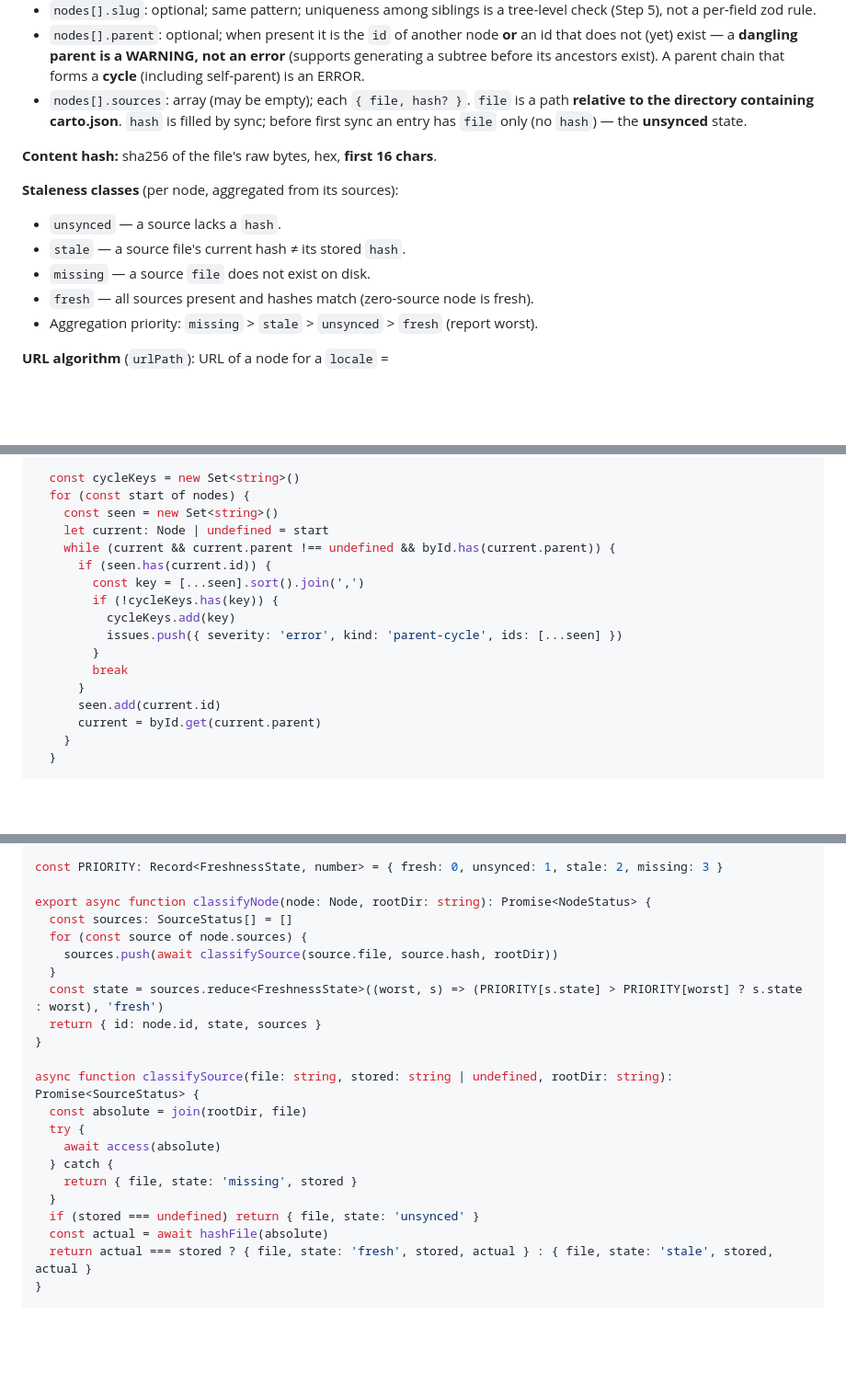
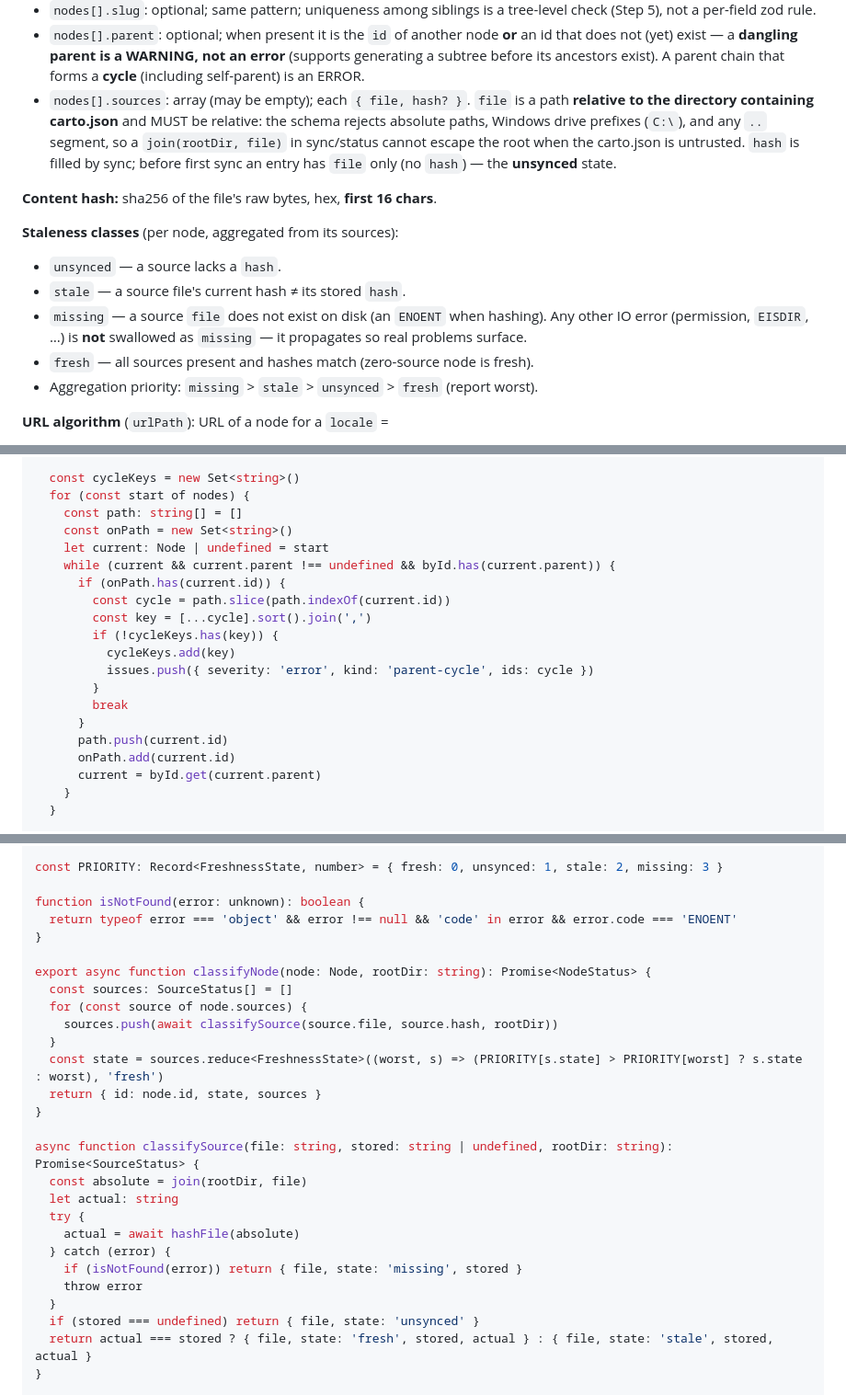
Before and after one commit to 5u4/carto, a Markdown page: plans/002-core-package.md, 3 parts joined by grey strips. Shown at 92% size. Drawn GitHub-style; blank space fills up the shorter version.

Commit message:
docs(plans): sync 002 core plan with review-round hardening fixes

```diff
--- a/plans/002-core-package.md
+++ b/plans/002-core-package.md
@@ -140,16 +140,20 @@ repo forbids code comments and a gate enforces it; see conventions.)
   error** (supports generating a subtree before its ancestors exist). A parent
   chain that forms a **cycle** (including self-parent) is an ERROR.
 - `nodes[].sources`: array (may be empty); each `{ file, hash? }`. `file` is a
-  path **relative to the directory containing carto.json**. `hash` is filled by
-  sync; before first sync an entry has `file` only (no `hash`) — the **unsynced**
-  state.
+  path **relative to the directory containing carto.json** and MUST be relative:
+  the schema rejects absolute paths, Windows drive prefixes (`C:\`), and any `..`
+  segment, so a `join(rootDir, file)` in sync/status cannot escape the root when
+  the carto.json is untrusted. `hash` is filled by sync; before first sync an
+  entry has `file` only (no `hash`) — the **unsynced** state.
 
 **Content hash:** sha256 of the file's raw bytes, hex, **first 16 chars**.
 
 **Staleness classes** (per node, aggregated from its sources):
 - `unsynced` — a source lacks a `hash`.
 - `stale` — a source file's current hash ≠ its stored `hash`.
-- `missing` — a source `file` does not exist on disk.
+- `missing` — a source `file` does not exist on disk (an `ENOENT` when hashing).
+  Any other IO error (permission, `EISDIR`, …) is **not** swallowed as `missing` —
+  it propagates so real problems surface.
 - `fresh` — all sources present and hashes match (zero-source node is fresh).
 - Aggregation priority: `missing` > `stale` > `unsynced` > `fresh` (report worst).
 
@@ -521,18 +537,21 @@ export function checkTree(nodes: Node[]): TreeIssue[] {
 
   const cycleKeys = new Set<string>()
   for (const start of nodes) {
-    const seen = new Set<string>()
+    const path: string[] = []
+    const onPath = new Set<string>()
     let current: Node | undefined = start
     while (current && current.parent !== undefined && byId.has(current.parent)) {
-      if (seen.has(current.id)) {
-        const key = [...seen].sort().join(',')
+      if (onPath.has(current.id)) {
+        const cycle = path.slice(path.indexOf(current.id))
+        const key = [...cycle].sort().join(',')
         if (!cycleKeys.has(key)) {
           cycleKeys.add(key)
-          issues.push({ severity: 'error', kind: 'parent-cycle', ids: [...seen] })
+          issues.push({ severity: 'error', kind: 'parent-cycle', ids: cycle })
         }
         break
       }
-      seen.add(current.id)
+      path.push(current.id)
+      onPath.add(current.id)
       current = byId.get(current.parent)
     }
   }
@@ -631,6 +649,10 @@ export interface NodeStatus {
 
 const PRIORITY: Record<FreshnessState, number> = { fresh: 0, unsynced: 1, stale: 2, missing: 3 }
 
+function isNotFound(error: unknown): boolean {
+  return typeof error === 'object' && error !== null && 'code' in error && error.code === 'ENOENT'
+}
+
 export async function classifyNode(node: Node, rootDir: string): Promise<NodeStatus> {
   const sources: SourceStatus[] = []
   for (const source of node.sources) {
@@ -642,13 +664,14 @@ export async function classifyNode(node: Node, rootDir: string): Promise<NodeSta
 
 async function classifySource(file: string, stored: string | undefined, rootDir: string): Promise<SourceStatus> {
   const absolute = join(rootDir, file)
+  let actual: string
   try {
-    await access(absolute)
-  } catch {
-    return { file, state: 'missing', stored }
+    actual = await hashFile(absolute)
+  } catch (error) {
+    if (isNotFound(error)) return { file, state: 'missing', stored }
+    throw error
   }
   if (stored === undefined) return { file, state: 'unsynced' }
-  const actual = await hashFile(absolute)
   return actual === stored ? { file, state: 'fresh', stored, actual } : { file, state: 'stale', stored, actual }
 }
 
```
Also changed, not shown: other parts of plans/002-core-package.md (+14 -3 lines).
